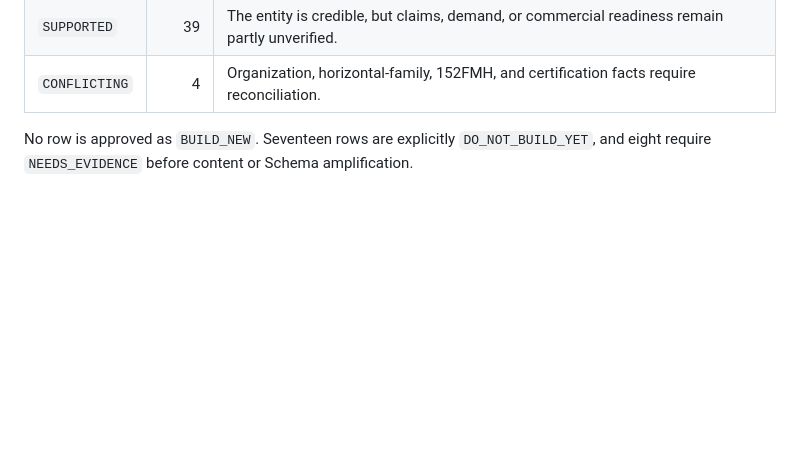
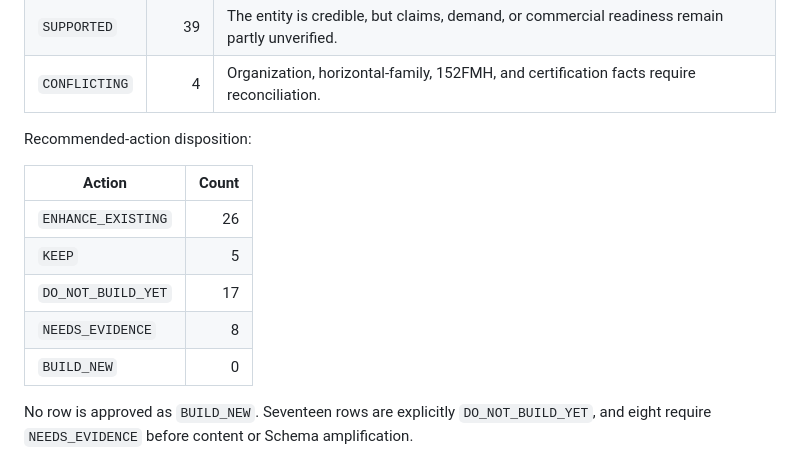
Before and after one commit to liumingyang-maker/chixiang-motor-website, a Markdown page: docs/geo-entity/GEO_ENTITY_AUDIT.md, the part around the change. GitHub-like rendering; blank space fills up the shorter version.

Commit message:
docs: record GEO action totals

```diff
--- a/docs/geo-entity/GEO_ENTITY_AUDIT.md
+++ b/docs/geo-entity/GEO_ENTITY_AUDIT.md
@@ -86,6 +86,16 @@ Evidence disposition:
 | `VERIFIED` | 13 | Entity, page, or scoped policy is directly present in traceable current evidence. |
 | `SUPPORTED` | 39 | The entity is credible, but claims, demand, or commercial readiness remain partly unverified. |
 | `CONFLICTING` | 4 | Organization, horizontal-family, 152FMH, and certification facts require reconciliation. |
+
+Recommended-action disposition:
+
+| Action | Count |
+|---|---:|
+| `ENHANCE_EXISTING` | 26 |
+| `KEEP` | 5 |
+| `DO_NOT_BUILD_YET` | 17 |
+| `NEEDS_EVIDENCE` | 8 |
+| `BUILD_NEW` | 0 |
 
 No row is approved as `BUILD_NEW`. Seventeen rows are explicitly `DO_NOT_BUILD_YET`, and eight require `NEEDS_EVIDENCE` before content or Schema amplification.
 
```
